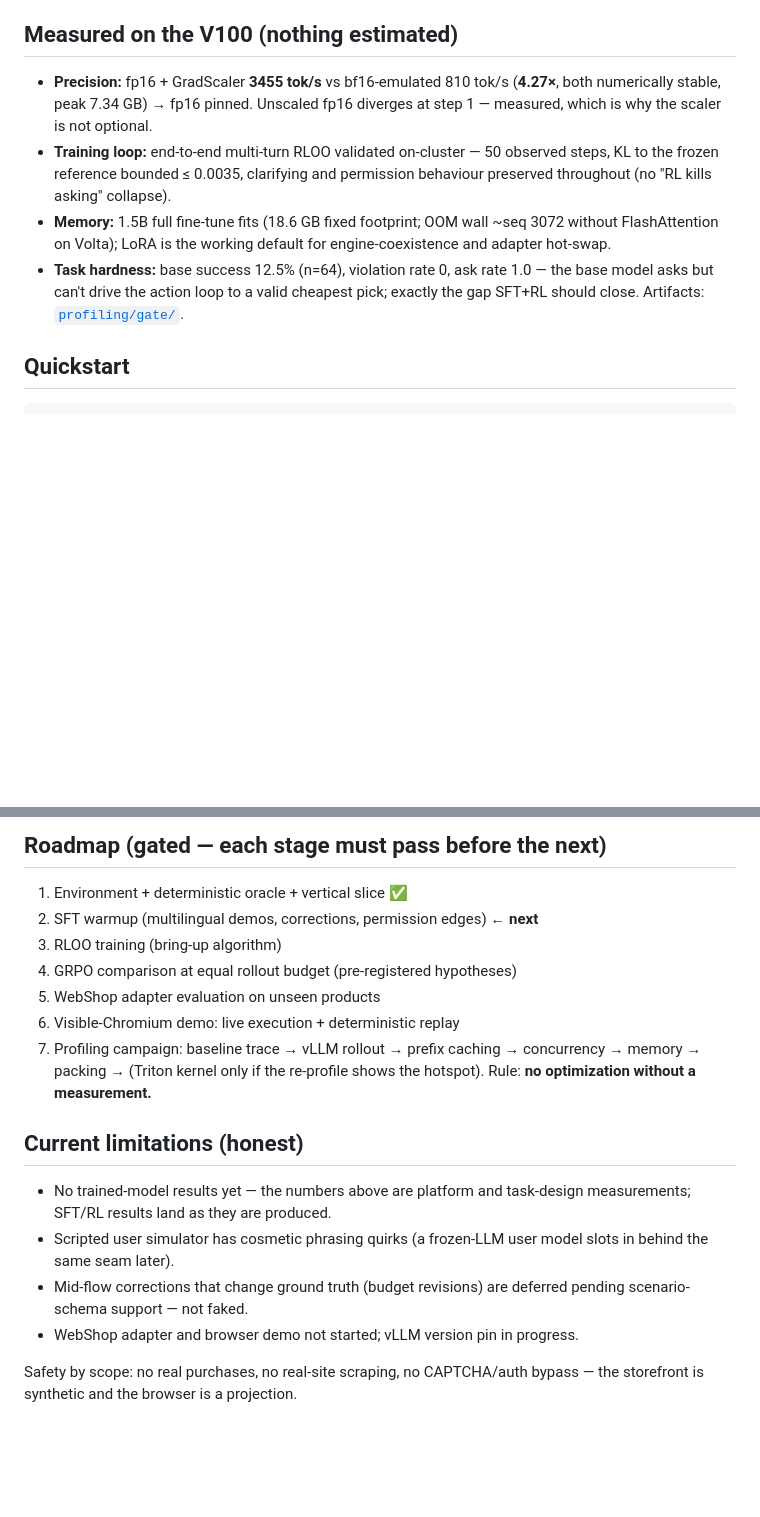
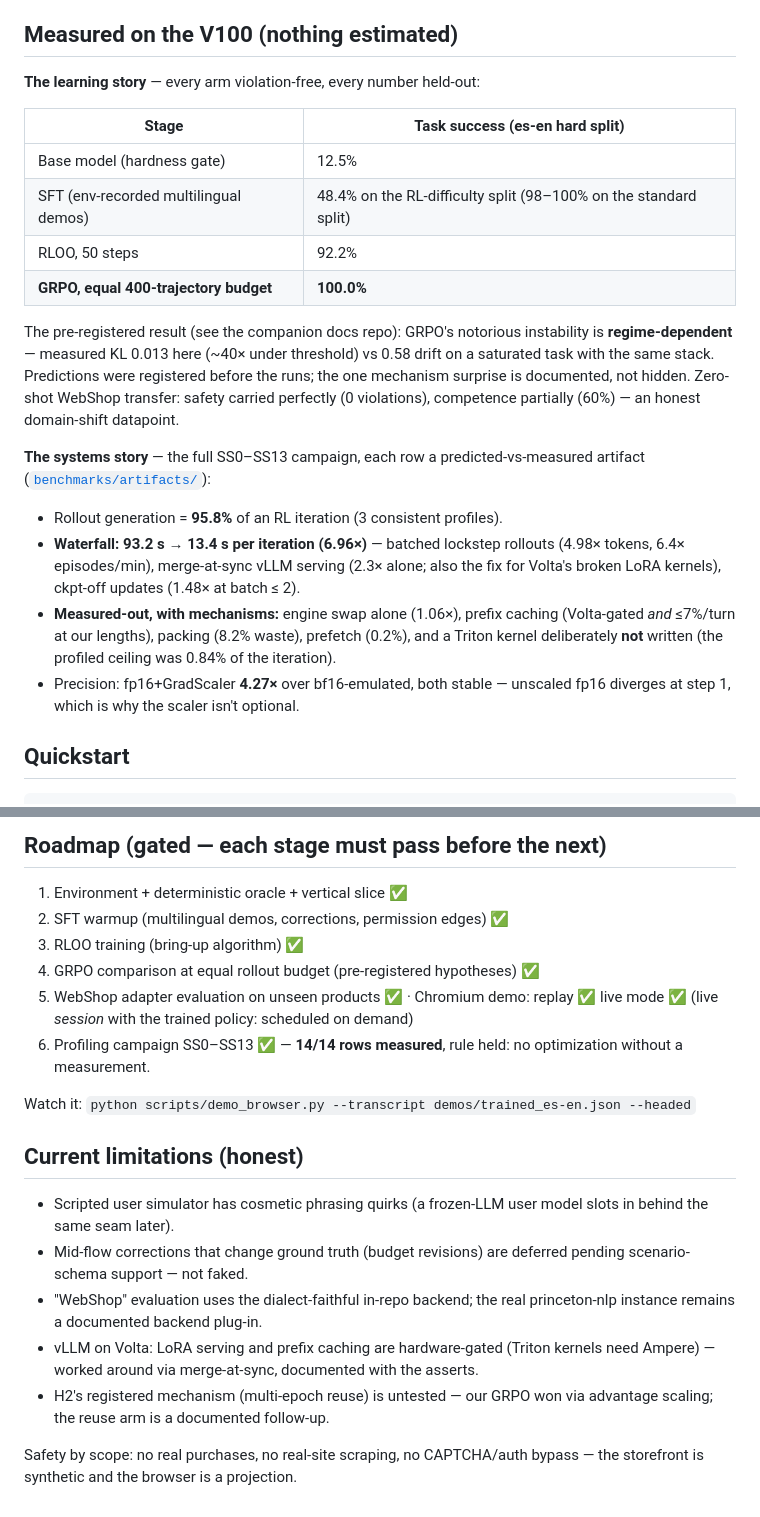
Before and after one commit to parammadan/pennypilot, a Markdown page: README.md, 2 parts joined by grey strips. GitHub-like rendering; blank space fills up the shorter version.

Commit message:
docs: README final — full measured story (learning table, campaign verdicts, waterfall), roadmap complete, honest limitations

```diff
--- a/README.md
+++ b/README.md
@@ -67,18 +67,36 @@ Other load-bearing pieces:
 
 ## Measured on the V100 (nothing estimated)
 
-- **Precision:** fp16 + GradScaler **3455 tok/s** vs bf16-emulated 810 tok/s
-  (**4.27×**, both numerically stable, peak 7.34 GB) → fp16 pinned. Unscaled
-  fp16 diverges at step 1 — measured, which is why the scaler is not optional.
-- **Training loop:** end-to-end multi-turn RLOO validated on-cluster — 50
-  observed steps, KL to the frozen reference bounded ≤ 0.0035, clarifying and
-  permission behaviour preserved throughout (no "RL kills asking" collapse).
-- **Memory:** 1.5B full fine-tune fits (18.6 GB fixed footprint; OOM wall
-  ~seq 3072 without FlashAttention on Volta); LoRA is the working default for
-  engine-coexistence and adapter hot-swap.
-- **Task hardness:** base success 12.5% (n=64), violation rate 0, ask rate 1.0
-  — the base model asks but can't drive the action loop to a valid cheapest
-  pick; exactly the gap SFT+RL should close. Artifacts: [`profiling/gate/`](profiling/gate/).
+**The learning story** — every arm violation-free, every number held-out:
+
+| Stage | Task success (es-en hard split) |
+|---|---|
+| Base model (hardness gate) | 12.5% |
+| SFT (env-recorded multilingual demos) | 48.4% on the RL-difficulty split (98–100% on the standard split) |
+| RLOO, 50 steps | 92.2% |
+| **GRPO, equal 400-trajectory budget** | **100.0%** |
+
+The pre-registered result (see the companion docs repo): GRPO's notorious
+instability is **regime-dependent** — measured KL 0.013 here (~40× under
+threshold) vs 0.58 drift on a saturated task with the same stack. Predictions
+were registered before the runs; the one mechanism surprise is documented,
+not hidden. Zero-shot WebShop transfer: safety carried perfectly (0
+violations), competence partially (60%) — an honest domain-shift datapoint.
+
+**The systems story** — the full SS0–SS13 campaign, each row a
+predicted-vs-measured artifact ([`benchmarks/artifacts/`](benchmarks/artifacts/)):
+
+- Rollout generation = **95.8%** of an RL iteration (3 consistent profiles).
+- **Waterfall: 93.2 s → 13.4 s per iteration (6.96×)** — batched lockstep
+  rollouts (4.98× tokens, 6.4× episodes/min), merge-at-sync vLLM serving
+  (2.3× alone; also the fix for Volta's broken LoRA kernels), ckpt-off
+  updates (1.48× at batch ≤ 2).
+- **Measured-out, with mechanisms:** engine swap alone (1.06×), prefix
+  caching (Volta-gated *and* ≤7%/turn at our lengths), packing (8.2% waste),
+  prefetch (0.2%), and a Triton kernel deliberately **not** written (the
+  profiled ceiling was 0.84% of the iteration).
+- Precision: fp16+GradScaler **4.27×** over bf16-emulated, both stable —
+  unscaled fp16 diverges at step 1, which is why the scaler isn't optional.
 
 ## Quickstart
 
@@ -100,24 +118,29 @@ python scripts/vllm_smoke.py              # vLLM-on-Volta candidate smoke (own v
 ## Roadmap (gated — each stage must pass before the next)
 
 1. Environment + deterministic oracle + vertical slice ✅
-2. SFT warmup (multilingual demos, corrections, permission edges) ← **next**
-3. RLOO training (bring-up algorithm)
-4. GRPO comparison at equal rollout budget (pre-registered hypotheses)
-5. WebShop adapter evaluation on unseen products
-6. Visible-Chromium demo: live execution + deterministic replay
-7. Profiling campaign: baseline trace → vLLM rollout → prefix caching →
-   concurrency → memory → packing → (Triton kernel only if the re-profile
-   shows the hotspot). Rule: **no optimization without a measurement.**
+2. SFT warmup (multilingual demos, corrections, permission edges) ✅
+3. RLOO training (bring-up algorithm) ✅
+4. GRPO comparison at equal rollout budget (pre-registered hypotheses) ✅
+5. WebShop adapter evaluation on unseen products ✅ · Chromium demo: replay ✅
+   live mode ✅ (live *session* with the trained policy: scheduled on demand)
+6. Profiling campaign SS0–SS13 ✅ — **14/14 rows measured**, rule held:
+   no optimization without a measurement.
+
+Watch it: `python scripts/demo_browser.py --transcript demos/trained_es-en.json --headed`
 
 ## Current limitations (honest)
 
-- No trained-model results yet — the numbers above are platform and
-  task-design measurements; SFT/RL results land as they are produced.
 - Scripted user simulator has cosmetic phrasing quirks (a frozen-LLM user
   model slots in behind the same seam later).
 - Mid-flow corrections that change ground truth (budget revisions) are
   deferred pending scenario-schema support — not faked.
-- WebShop adapter and browser demo not started; vLLM version pin in progress.
+- "WebShop" evaluation uses the dialect-faithful in-repo backend; the real
+  princeton-nlp instance remains a documented backend plug-in.
+- vLLM on Volta: LoRA serving and prefix caching are hardware-gated (Triton
+  kernels need Ampere) — worked around via merge-at-sync, documented with
+  the asserts.
+- H2's registered mechanism (multi-epoch reuse) is untested — our GRPO won
+  via advantage scaling; the reuse arm is a documented follow-up.
 
 Safety by scope: no real purchases, no real-site scraping, no CAPTCHA/auth
 bypass — the storefront is synthetic and the browser is a projection.
```
